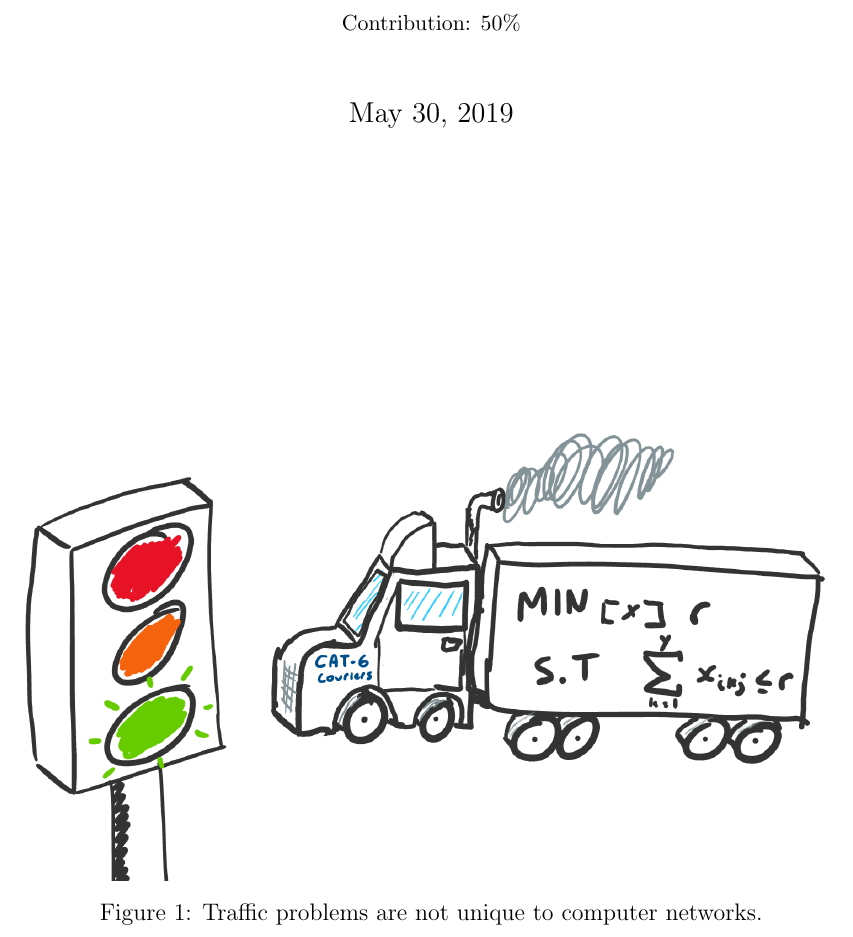
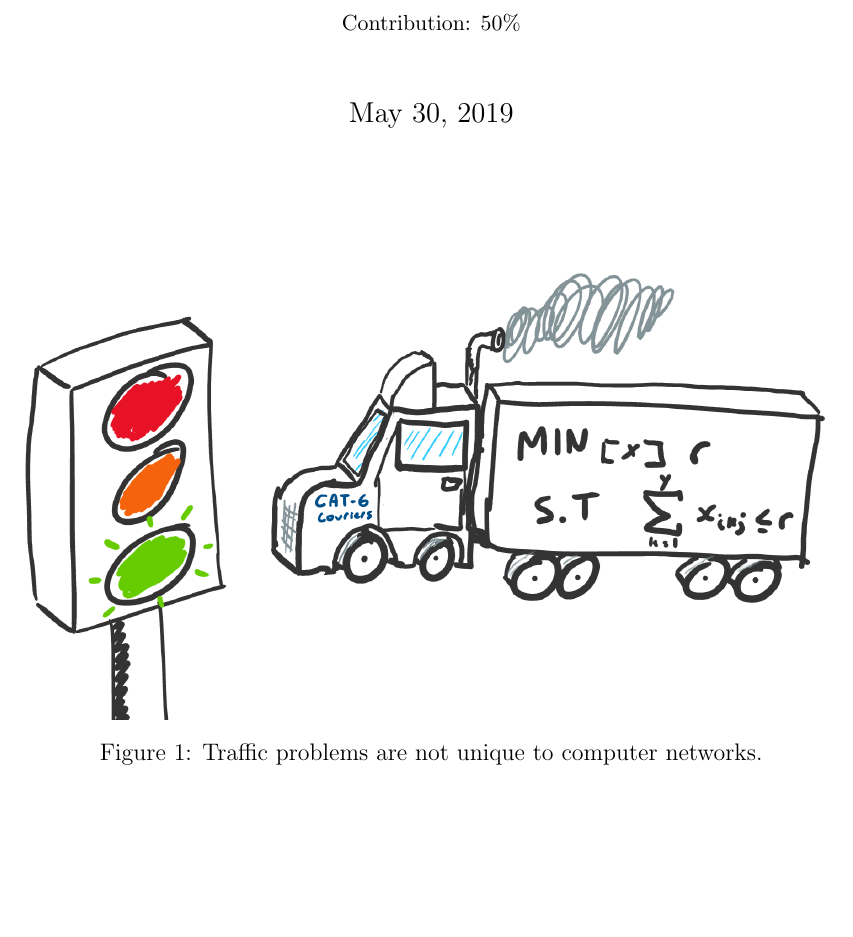
Before and after one commit to jpsheehan/cosc364-flow, a LaTeX document (report/report.tex): part of page 1 of 22, cut so that both start at the same text, the shorter picture padded with empty space. The pictures show the PDF file report/report.pdf that the author committed with the source.

Commit message:
Title Page looks better without vfill

```diff
--- a/report/report.tex
+++ b/report/report.tex
@@ -115,8 +115,6 @@
 \begin{document}
 
 \maketitle
-
-\vfill
 
 \begin{figure}[H]
 	\centering
```
Also changed, not shown: report/report.pdf.
